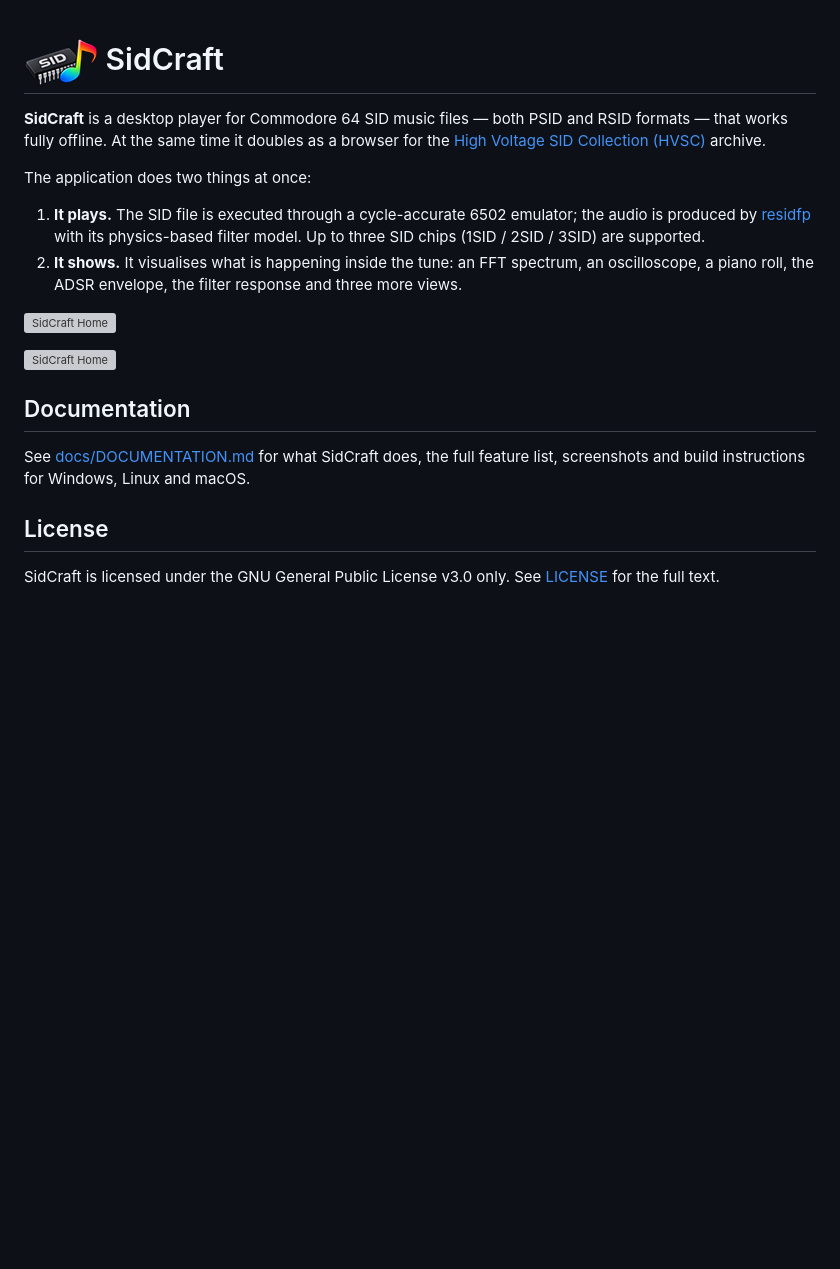
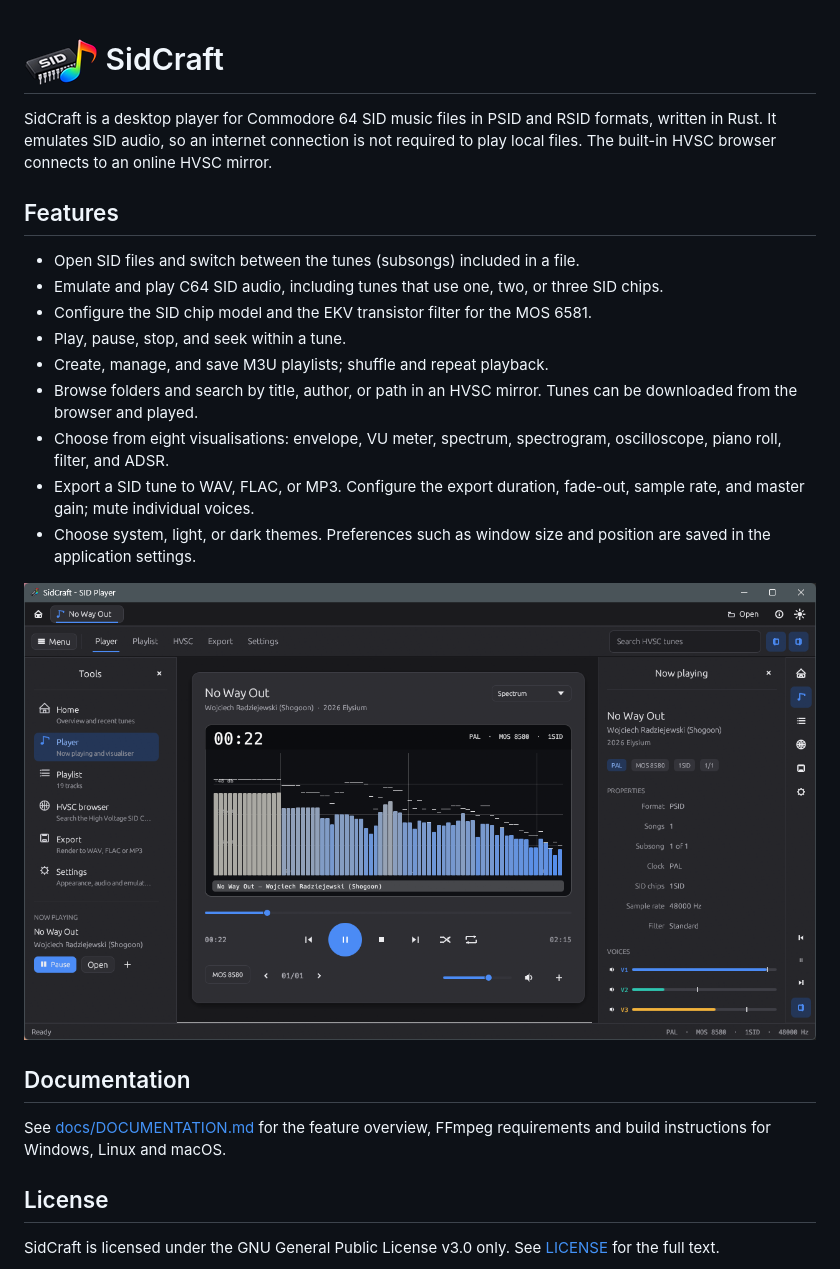
Before and after one commit to emartisoft/SidCraft, a Markdown page: README.md, the part around the change. Rendered like a GitHub page; pictures changed too: docs/screenshots/player.png (added); blank space fills up the shorter version; grey boxes are pictures that could not be loaded.

Commit message:
Publish English documentation
Co-authored-by: Copilot <223556219+Copilot@users.noreply.github.com>

```diff
--- a/README.md
+++ b/README.md
@@ -1,28 +1,33 @@
 # ![SidCraft](icon/sidcraft-header.png) SidCraft
-**SidCraft** is a desktop player for Commodore 64 SID music files — both PSID
-and RSID formats — that works fully offline. At the same time it doubles as a
-browser for the [High Voltage SID Collection (HVSC)](https://hvsc.brona.dk/)
-archive.
 
-The application does two things at once:
+SidCraft is a desktop player for Commodore 64 SID music files in PSID and RSID
+formats, written in Rust. It emulates SID audio, so an internet connection is
+not required to play local files. The built-in HVSC browser connects to an
+online HVSC mirror.
 
-1. **It plays.** The SID file is executed through a cycle-accurate 6502
-   emulator; the audio is produced by [residfp](https://github.com/mlund/residfp)
-   with its physics-based filter model. Up to three SID chips (1SID / 2SID /
-   3SID) are supported.
-2. **It shows.** It visualises what is happening inside the tune: an FFT
-   spectrum, an oscilloscope, a piano roll, the ADSR envelope, the filter
-   response and three more views.
+## Features
 
-![SidCraft Home](docs/screenshots/01-home.png)
+- Open SID files and switch between the tunes (subsongs) included in a file.
+- Emulate and play C64 SID audio, including tunes that use one, two, or three
+  SID chips.
+- Configure the SID chip model and the EKV transistor filter for the MOS 6581.
+- Play, pause, stop, and seek within a tune.
+- Create, manage, and save M3U playlists; shuffle and repeat playback.
+- Browse folders and search by title, author, or path in an HVSC mirror.
+  Tunes can be downloaded from the browser and played.
+- Choose from eight visualisations: envelope, VU meter, spectrum,
+  spectrogram, oscilloscope, piano roll, filter, and ADSR.
+- Export a SID tune to WAV, FLAC, or MP3. Configure the export duration,
+  fade-out, sample rate, and master gain; mute individual voices.
+- Choose system, light, or dark themes. Preferences such as window size and
+  position are saved in the application settings.
 
-![SidCraft Home](docs/screenshots/light.png)
+![SidCraft-Player](docs/screenshots/player.png)
 
 ## Documentation
 
-See [docs/DOCUMENTATION.md](docs/DOCUMENTATION.md) for what SidCraft does, the
-full feature list, screenshots and build instructions for Windows, Linux and
-macOS.
+See [docs/DOCUMENTATION.md](docs/DOCUMENTATION.md) for the feature overview,
+FFmpeg requirements and build instructions for Windows, Linux and macOS.
 
 ## License
 
```
Also changed, not shown: docs/DOCUMENTATION.md (added, +136 -0 lines).
